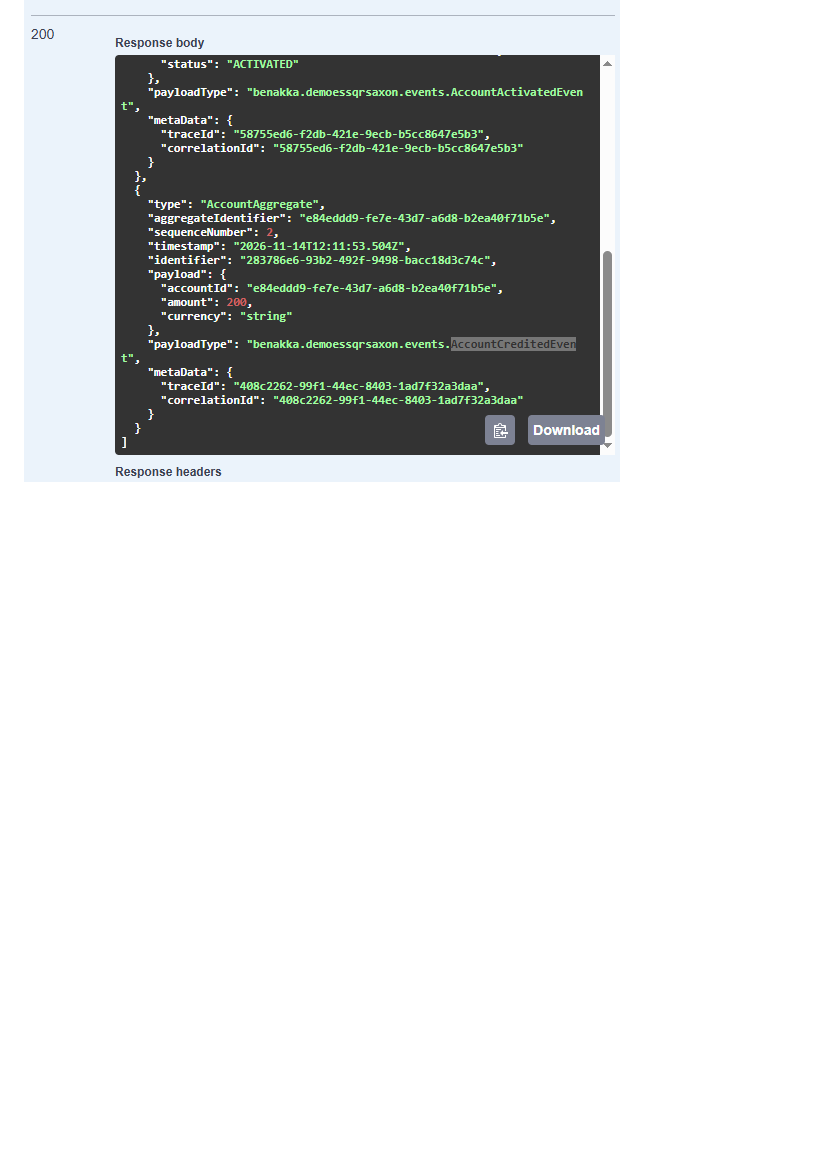
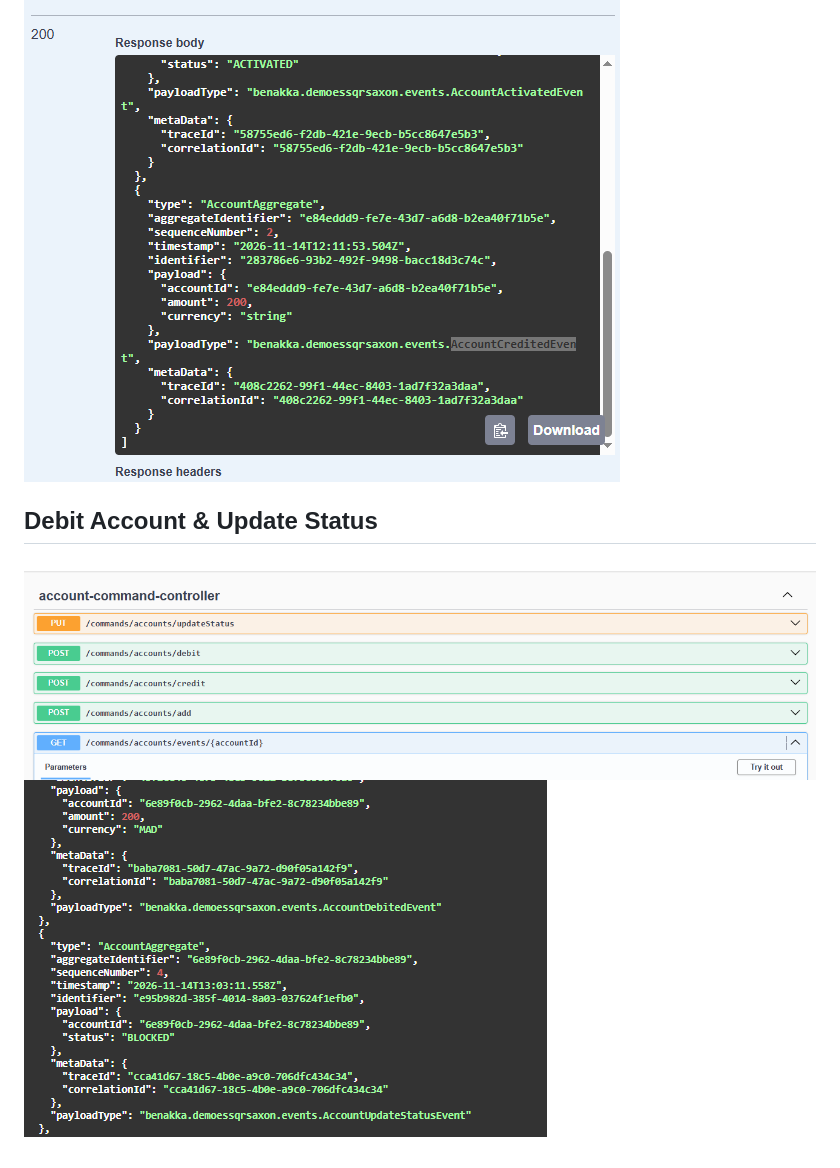
Before and after one commit to Fati89/projet-ms-CQRS-Event-Sourcing, a Markdown page: README.md, the part around the change. GitHub-like rendering; pictures changed too: img_7.png (added), img_8.png (added); blank space fills up the shorter version.

Commit message:
Débiter, change status

```diff
--- a/README.md
+++ b/README.md
@@ -15,3 +15,6 @@
 ## Credit Account
 ![img_5.png](img_5.png)
 ![img_6.png](img_6.png)
+## Debit Account & Update Status
+![img_7.png](img_7.png)
+![img_8.png](img_8.png)
```
Also changed, not shown: 8 other files.
